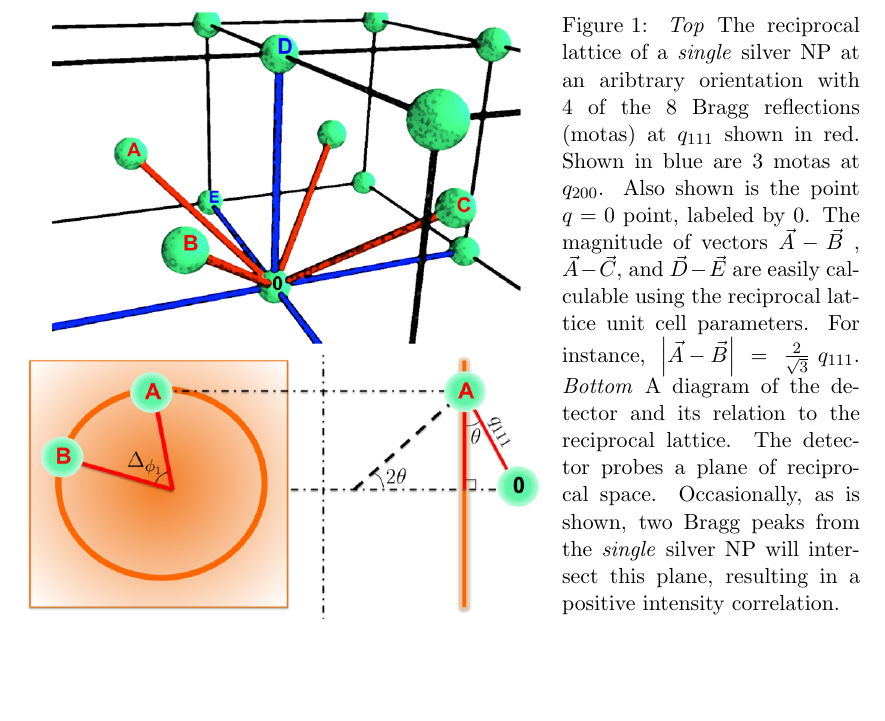
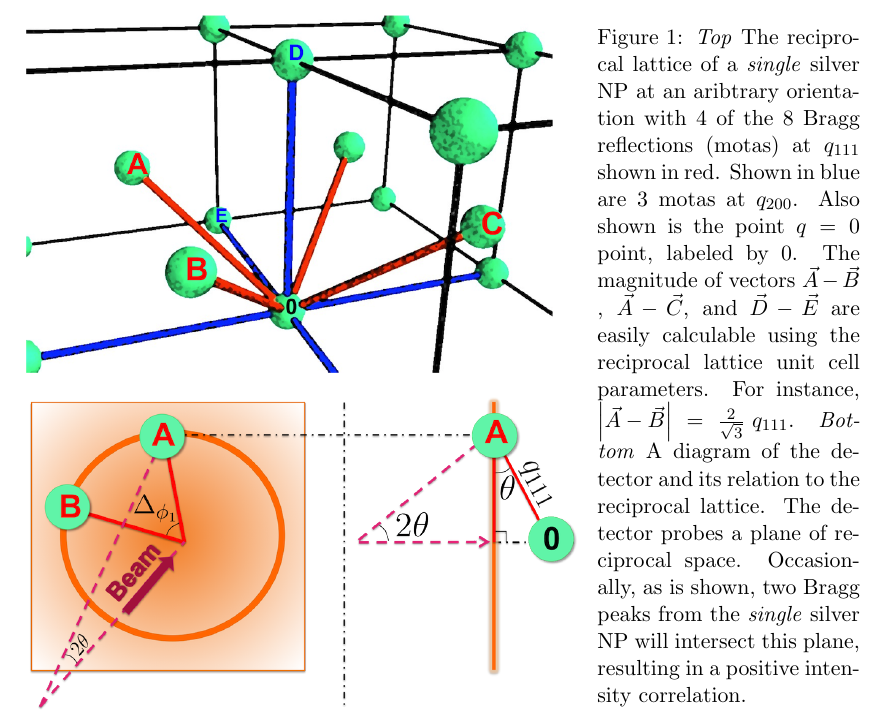
Before and after one commit to dermen/royal, a LaTeX document (royal_draft1.tex): part of page 4 of 7, cut so that both start at the same text, the shorter picture padded with empty space. Compiled offline with pdfLaTeX.

Commit message:
updated figure 1

```diff
--- a/royal_draft1.tex
+++ b/royal_draft1.tex
@@ -63,7 +63,7 @@ Our samples consisted of silver NPs in solution. Each particle was roughly 20 na
 
 \begin{SCfigure}
 \centering
-	\includegraphics[scale=0.75]{./figure_EXPECTED.png}
+	\includegraphics[scale=0.85]{./figure_EXPECTED_updated1.png}
 	\caption{ \textit{Top} The reciprocal lattice of a \emph{single} silver NP at an aribtrary orientation with 4 of the 8 Bragg reflections (motas) at $q_{111}$ shown in red. Shown in blue are 3 motas at $q_{200}$. Also shown is the point $q=0$ point, labeled by 0. The magnitude of vectors $\vec{A}-\vec{B}$ , $\vec{A}-\vec{C}$, and $\vec{D}-\vec{E}$ are easily calculable using the reciprocal lattice unit cell parameters. For instance, $\left |\vec{A} - \vec{B}\right | = \frac{2}{\sqrt{3}}\,\,q_{111}$. \textit{Bottom} A diagram of the detector and its relation to the reciprocal lattice. The detector probes a plane of reciprocal space. Occasionally, as is shown, two Bragg peaks from the \emph{single} silver NP will intersect this plane, resulting in a positive intensity correlation. }
 \label{EXPECTED}
 \end{SCfigure}
```
Also changed, not shown: figure_EXPECTED_updated1.png (added).
